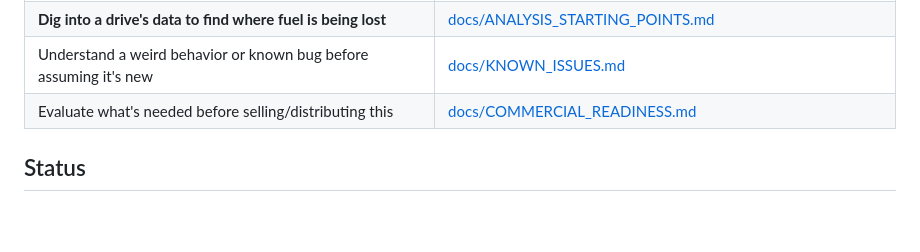
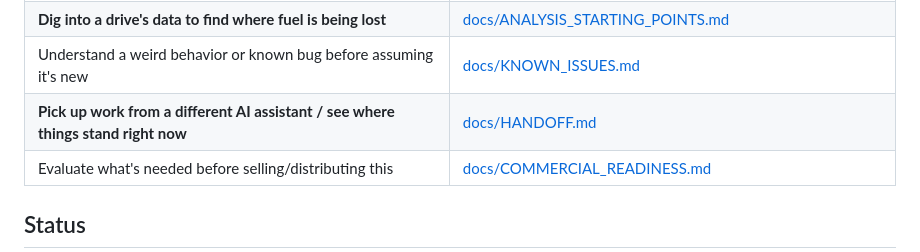
Before and after one commit to xaxisofevil/drivetrace-obd, a Markdown page: README.md, the part around the change. GitHub-like rendering; blank space fills up the shorter version.

```diff
--- a/README.md
+++ b/README.md
@@ -46,6 +46,7 @@ Full details: [docs/ARCHITECTURE.md](docs/ARCHITECTURE.md)
 | Add or change a screen without breaking the visual language | [docs/DESIGN_SYSTEM.md](docs/DESIGN_SYSTEM.md) |
 | **Dig into a drive's data to find where fuel is being lost** | [docs/ANALYSIS_STARTING_POINTS.md](docs/ANALYSIS_STARTING_POINTS.md) |
 | Understand a weird behavior or known bug before assuming it's new | [docs/KNOWN_ISSUES.md](docs/KNOWN_ISSUES.md) |
+| **Pick up work from a different AI assistant / see where things stand right now** | [docs/HANDOFF.md](docs/HANDOFF.md) |
 | Evaluate what's needed before selling/distributing this | [docs/COMMERCIAL_READINESS.md](docs/COMMERCIAL_READINESS.md) |
 
 ## Status
```
Also changed, not shown: docs/HANDOFF.md (added, +134 -0 lines).
